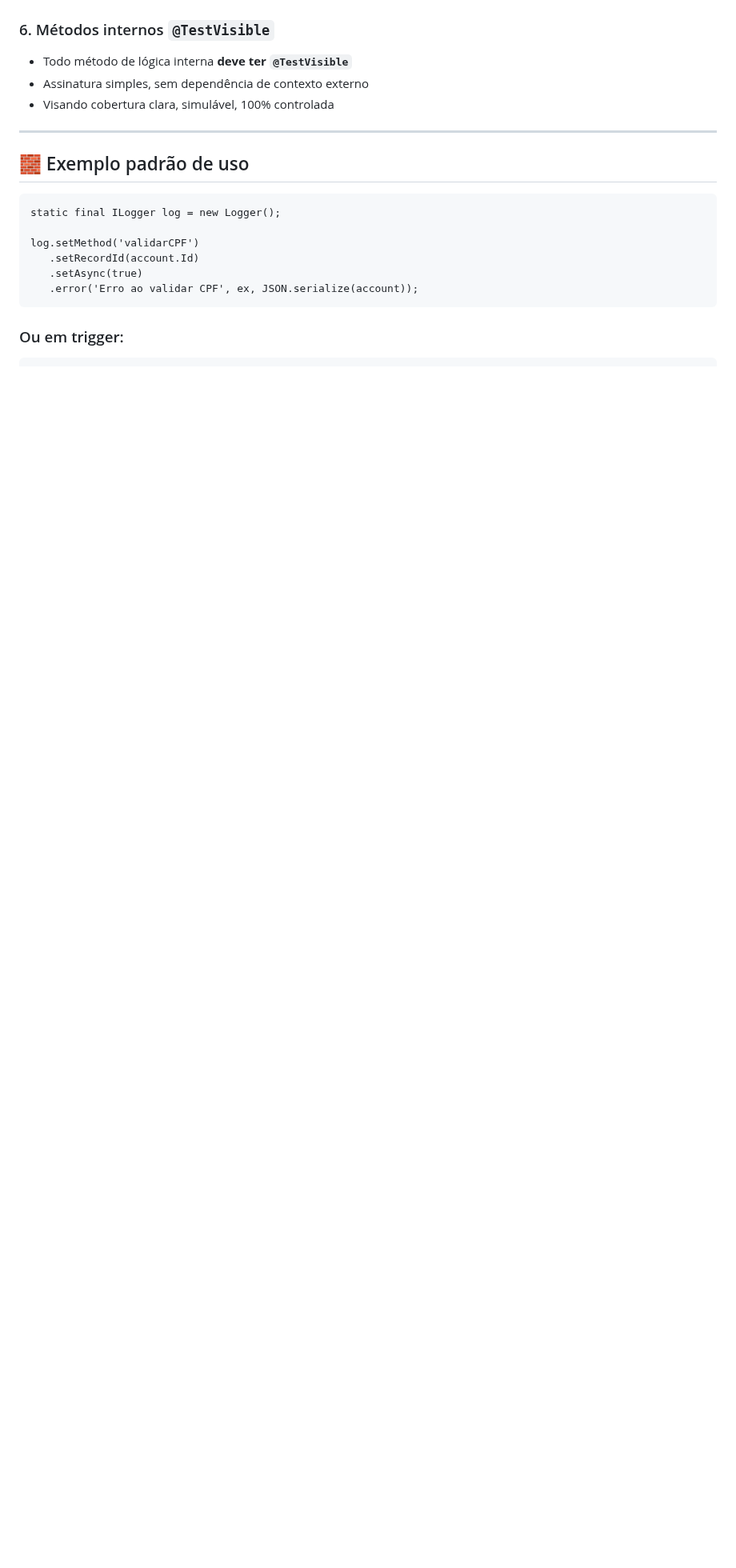
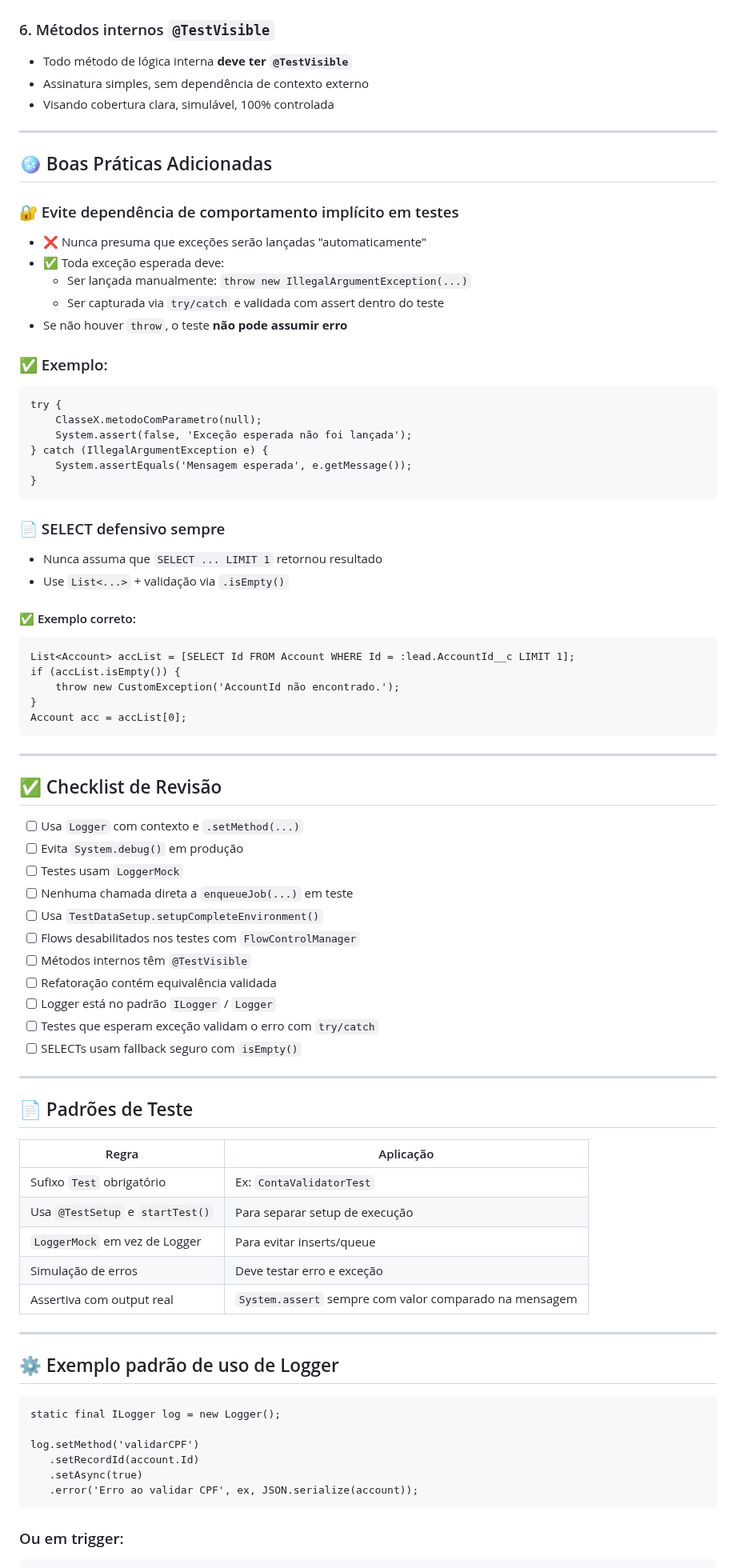
Before and after one commit to leogbo/gpt-guides, a Markdown page: apex/Guia_Rigoroso_Revisao_Apex.md, the part around one of its changes. Shown at 80% size. Rendered like a GitHub page; blank space fills up the shorter version.

````diff
--- a/apex/Guia_Rigoroso_Revisao_Apex.md
+++ b/apex/Guia_Rigoroso_Revisao_Apex.md
@@ -114,7 +73,69 @@ Definir regras **intransigentes** para código Apex com foco em:
 
 ---
 
-## 🧱 Exemplo padrão de uso
+## 🪩 Boas Práticas Adicionadas
+
+### 🔐 Evite dependência de comportamento implícito em testes
+- ❌ Nunca presuma que exceções serão lançadas "automaticamente"
+- ✅ Toda exceção esperada deve:
+  - Ser lançada manualmente: `throw new IllegalArgumentException(...)`
+  - Ser capturada via `try/catch` e validada com assert dentro do teste
+- Se não houver `throw`, o teste **não pode assumir erro**
+
+### ✅ Exemplo:
+```apex
+try {
+    ClasseX.metodoComParametro(null);
+    System.assert(false, 'Exceção esperada não foi lançada');
+} catch (IllegalArgumentException e) {
+    System.assertEquals('Mensagem esperada', e.getMessage());
+}
+```
+
+### 📄 SELECT defensivo sempre
+- Nunca assuma que `SELECT ... LIMIT 1` retornou resultado
+- Use `List<...>` + validação via `.isEmpty()`
+
+#### ✅ Exemplo correto:
+```apex
+List<Account> accList = [SELECT Id FROM Account WHERE Id = :lead.AccountId__c LIMIT 1];
+if (accList.isEmpty()) {
+    throw new CustomException('AccountId não encontrado.');
+}
+Account acc = accList[0];
+```
+
+---
+
+## ✅ Checklist de Revisão
+
+- [ ] Usa `Logger` com contexto e `.setMethod(...)`
+- [ ] Evita `System.debug()` em produção
+- [ ] Testes usam `LoggerMock`
+- [ ] Nenhuma chamada direta a `enqueueJob(...)` em teste
+- [ ] Usa `TestDataSetup.setupCompleteEnvironment()`
+- [ ] Flows desabilitados nos testes com `FlowControlManager`
+- [ ] Métodos internos têm `@TestVisible`
+- [ ] Refatoração contém equivalência validada
+- [ ] Logger está no padrão `ILogger` / `Logger`
+- [ ] Testes que esperam exceção validam o erro com `try/catch`
+- [ ] SELECTs usam fallback seguro com `isEmpty()`
+
+---
+
+## 📄 Padrões de Teste
+
+| Regra                            | Aplicação                         |
+|----------------------------------|-----------------------------------|
+| Sufixo `Test` obrigatório         | Ex: `ContaValidatorTest`          |
+| Usa `@TestSetup` e `startTest()` | Para separar setup de execução    |
+| `LoggerMock` em vez de Logger    | Para evitar inserts/queue         |
+| Simulação de erros               | Deve testar erro e exceção        |
+| Assertiva com output real        | `System.assert` sempre com valor comparado na mensagem |
+
+---
+
+## ⚙️ Exemplo padrão de uso de Logger
 
 ```apex
 static final ILogger log = new Logger();
````
Also changed, not shown: other parts of apex/Guia_Rigoroso_Revisao_Apex.md (+3 -81 lines).
